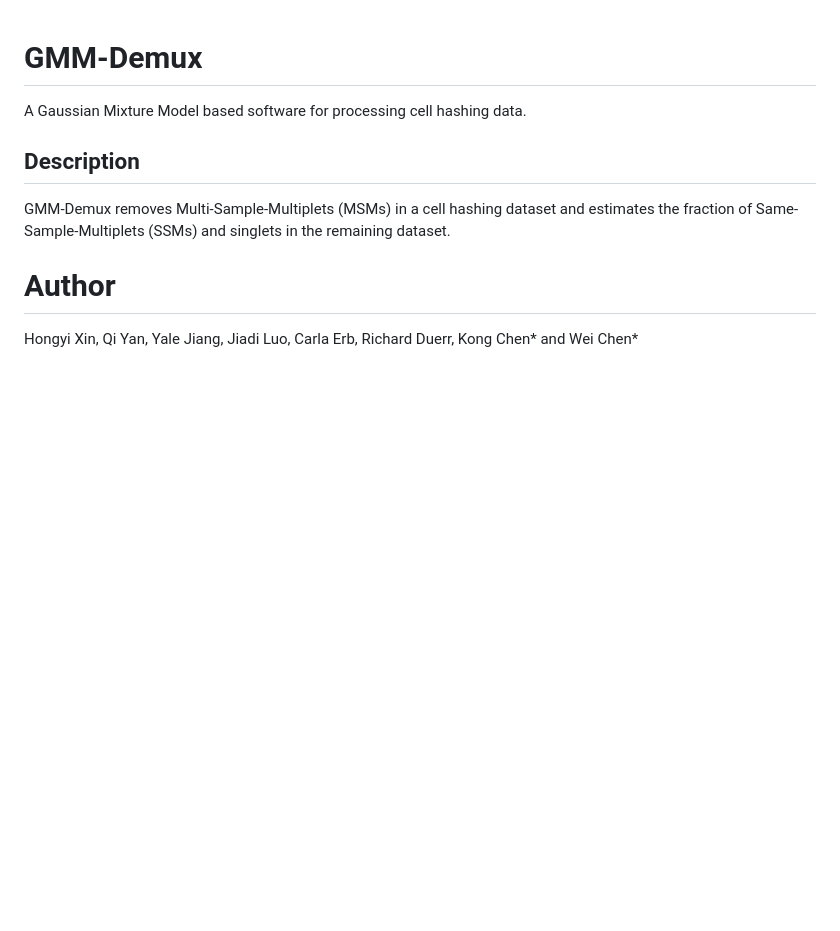
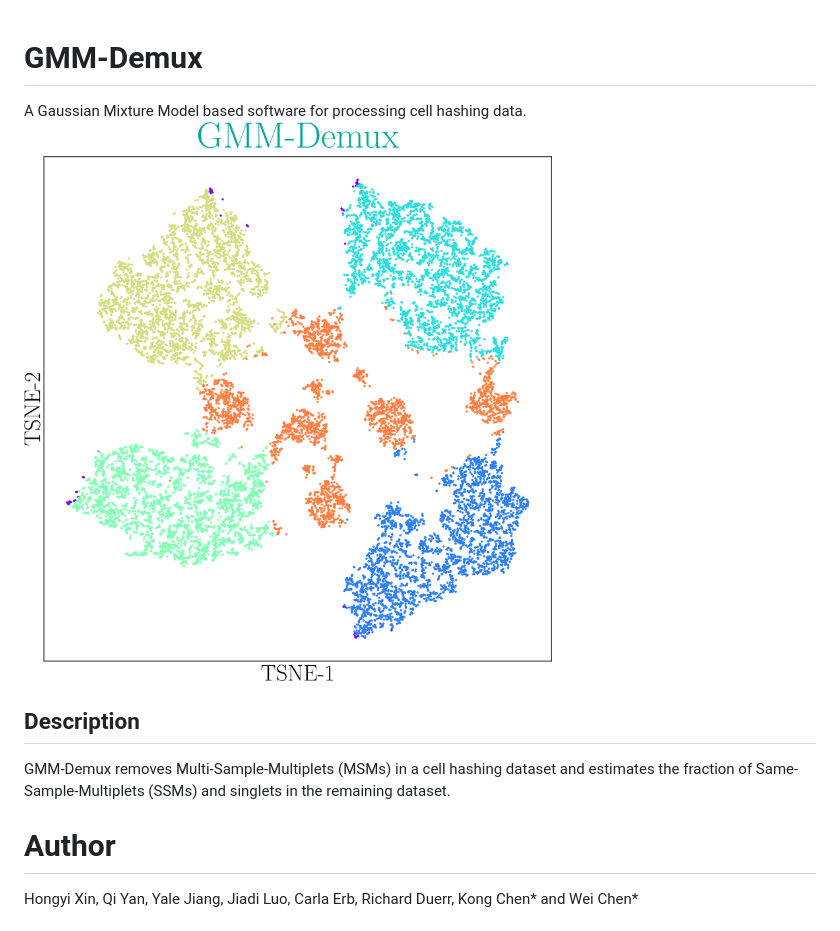
Before and after one commit to CHPGenetics/GMM-Demux, a Markdown page: README.md, the part around the change. Drawn GitHub-style; pictures changed too: GMM_simplified.png (added); blank space fills up the shorter version.

Commit message:
Adding a plot

```diff
--- a/README.md
+++ b/README.md
@@ -1,5 +1,6 @@
 # GMM-Demux
 A Gaussian Mixture Model based software for processing cell hashing data.
+![Example classification result. Orange dots are multi-sample multiplets.](GMM_simplified.png)
 
 ## Description
 GMM-Demux removes Multi-Sample-Multiplets (MSMs) in a cell hashing dataset and estimates the fraction of Same-Sample-Multiplets (SSMs) and singlets in the remaining dataset.
```
